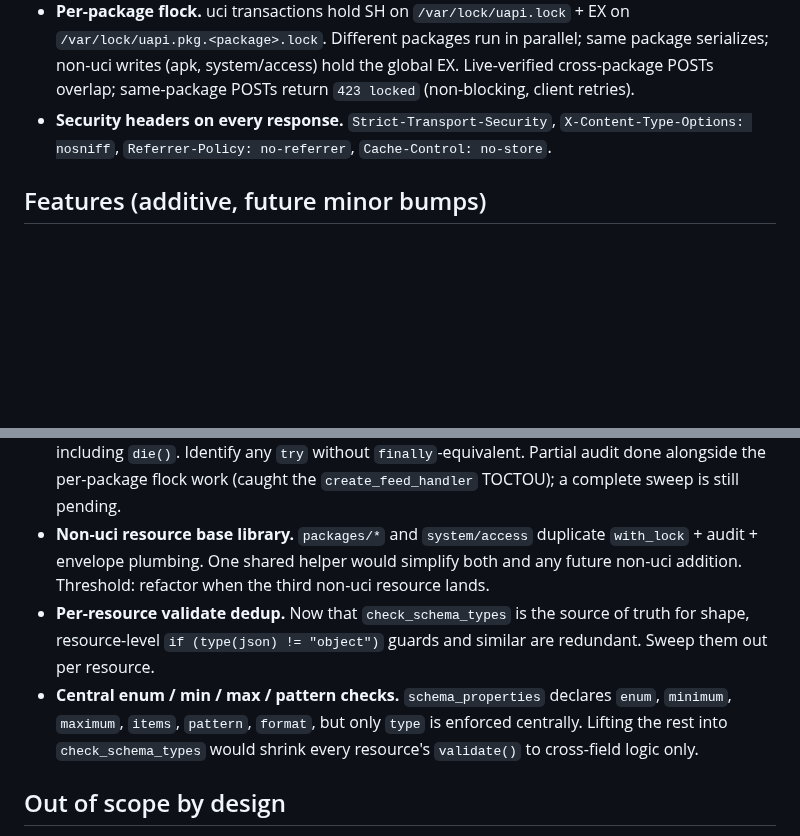
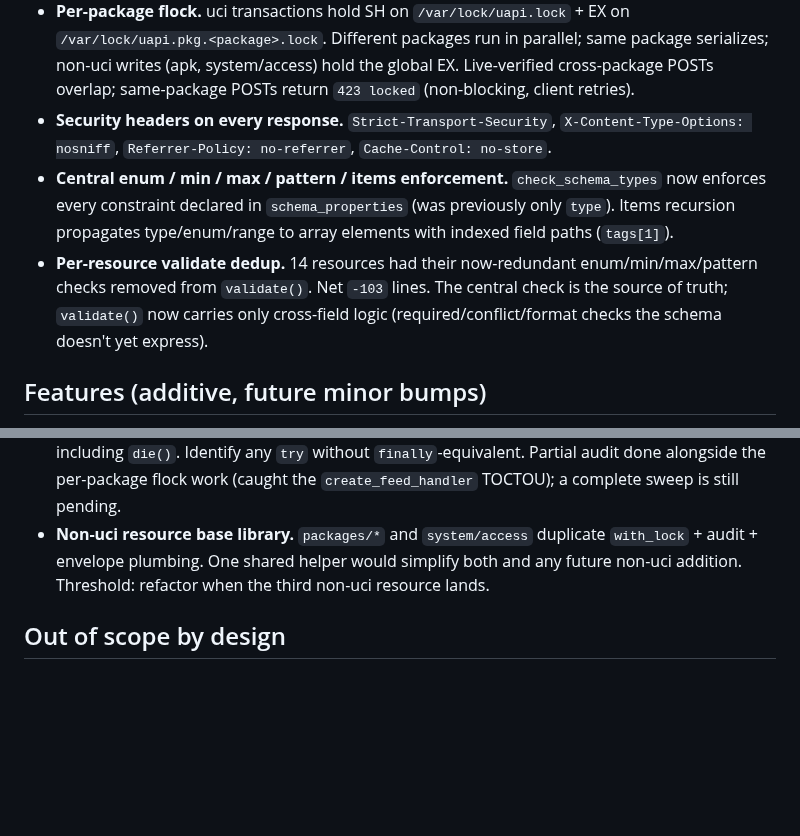
Before and after one commit to openwrt-iac/uapi, a Markdown page: docs/roadmap.md, 2 parts joined by grey strips. Drawn GitHub-style; blank space fills up the shorter version.

Commit message:
docs: roadmap, central schema enforcement + per-resource dedup shipped

```diff
--- a/docs/roadmap.md
+++ b/docs/roadmap.md
@@ -12,6 +12,8 @@ Things deliberately not yet shipped. Each entry says why and what shape the chan
 - **Soak harness.** `make soak` runs a long read-only load loop with optional SSH-side RSS/fd/child sampling.
 - **Per-package flock.** uci transactions hold SH on `/var/lock/uapi.lock` + EX on `/var/lock/uapi.pkg.<package>.lock`. Different packages run in parallel; same package serializes; non-uci writes (apk, system/access) hold the global EX. Live-verified cross-package POSTs overlap; same-package POSTs return `423 locked` (non-blocking, client retries).
 - **Security headers on every response.** `Strict-Transport-Security`, `X-Content-Type-Options: nosniff`, `Referrer-Policy: no-referrer`, `Cache-Control: no-store`.
+- **Central enum / min / max / pattern / items enforcement.** `check_schema_types` now enforces every constraint declared in `schema_properties` (was previously only `type`). Items recursion propagates type/enum/range to array elements with indexed field paths (`tags[1]`).
+- **Per-resource validate dedup.** 14 resources had their now-redundant enum/min/max/pattern checks removed from `validate()`. Net `-103` lines. The central check is the source of truth; `validate()` now carries only cross-field logic (required/conflict/format checks the schema doesn't yet express).
 
 ## Features (additive, future minor bumps)
 
@@ -30,8 +32,6 @@ Things deliberately not yet shipped. Each entry says why and what shape the chan
 - **Performance benchmark gate.** `make bench` reports per-endpoint latency. Storing a baseline per release and failing a PR that regresses P99 by >25% would close the perf-regression loop.
 - **Lock-and-state audit.** Walk every fd-open / lock-acquire site and prove release on every exit including `die()`. Identify any `try` without `finally`-equivalent. Partial audit done alongside the per-package flock work (caught the `create_feed_handler` TOCTOU); a complete sweep is still pending.
 - **Non-uci resource base library.** `packages/*` and `system/access` duplicate `with_lock` + audit + envelope plumbing. One shared helper would simplify both and any future non-uci addition. Threshold: refactor when the third non-uci resource lands.
-- **Per-resource validate dedup.** Now that `check_schema_types` is the source of truth for shape, resource-level `if (type(json) != "object")` guards and similar are redundant. Sweep them out per resource.
-- **Central enum / min / max / pattern checks.** `schema_properties` declares `enum`, `minimum`, `maximum`, `items`, `pattern`, `format`, but only `type` is enforced centrally. Lifting the rest into `check_schema_types` would shrink every resource's `validate()` to cross-field logic only.
 
 ## Out of scope by design
 
```
